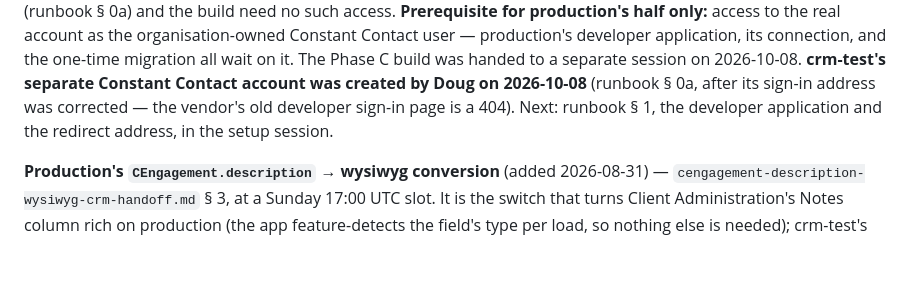
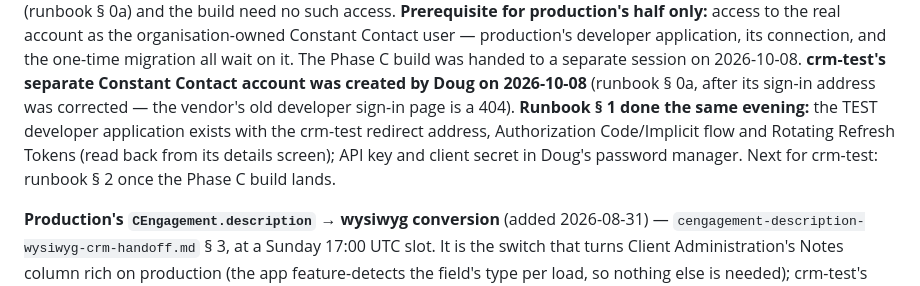
Before and after one commit to dbower44022/cbm-client-intake, a Markdown page: OPEN-ITEMS.md, the part around the change. Drawn GitHub-style; blank space fills up the shorter version.

```diff
--- a/OPEN-ITEMS.md
+++ b/OPEN-ITEMS.md
@@ -385,8 +385,11 @@ application, its connection, and the one-time migration all wait on it.
 The Phase C build was handed to a separate session on 2026-10-08. **crm-test's
 separate Constant Contact account was created by Doug on 2026-10-08**
 (runbook § 0a, after its sign-in address was corrected — the vendor's old
-developer sign-in page is a 404). Next: runbook § 1, the developer
-application and the redirect address, in the setup session.
+developer sign-in page is a 404). **Runbook § 1 done the same evening:**
+the TEST developer application exists with the crm-test redirect address,
+Authorization Code/Implicit flow and Rotating Refresh Tokens (read back from
+its details screen); API key and client secret in Doug's password manager.
+Next for crm-test: runbook § 2 once the Phase C build lands.
 
 **Production's `CEngagement.description` → wysiwyg conversion** (added
 2026-08-31) — `cengagement-description-wysiwyg-crm-handoff.md` § 3, at a
```
Also changed, not shown: MAILING-SETUP.md (+27 -2 lines).
